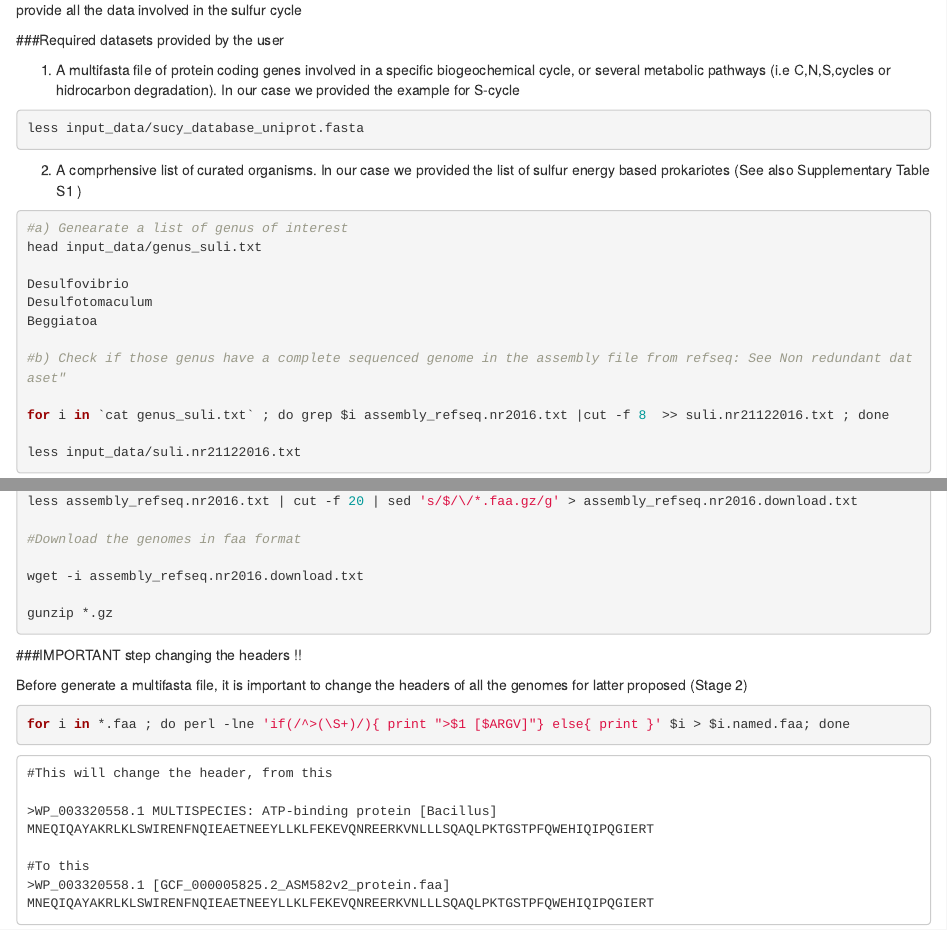
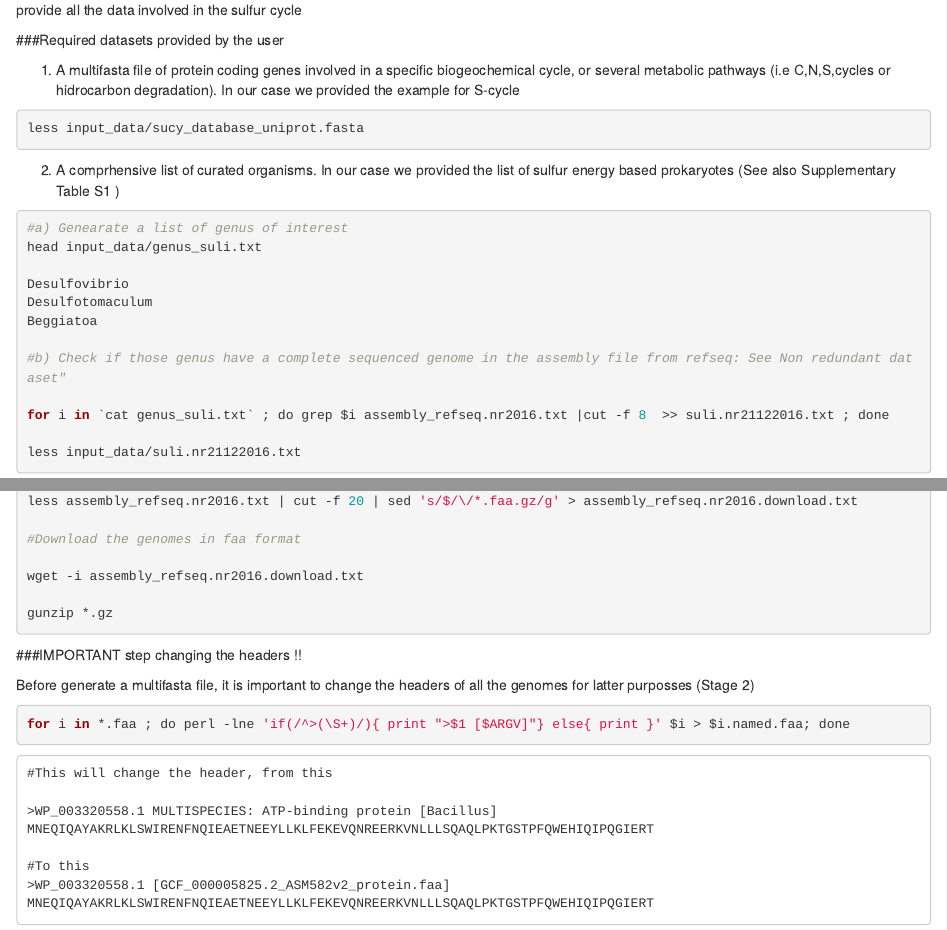
Before and after one commit to eead-csic-compbio/metagenome_Pfam_score, an R Markdown document (Stage1.Rmd): the page in a window 1100 px wide, from its top, and a second part further down, joined at a grey line. Rendered offline with R 4.5, knitr and Pandoc, with nearby package versions.

Commit message:
description omic datasets

````diff
--- a/Stage1.Rmd
+++ b/Stage1.Rmd
@@ -10,7 +10,7 @@ In this stage, the user should have previous knowledge of the biogeochemical cyc
 less input_data/sucy_database_uniprot.fasta
 ```
 
-2) A comprhensive list of curated organisms. In our case we provided the list of sulfur energy based prokariotes (See also Supplementary Table S1 )
+2) A comprhensive list of curated organisms. In our case we provided the list of sulfur energy based prokaryotes (See also Supplementary Table S1 )
 
 ```{r,eval=FALSE}
 
@@ -105,7 +105,7 @@ gunzip *.gz
 
 ###IMPORTANT step changing the headers !!
 
-Before generate a multifasta file, it is important to change the headers of all the genomes for latter proposed (Stage 2)
+Before generate a multifasta file, it is important to change the headers of all the genomes for latter purposses (Stage 2)
 
 ```{r,eval=FALSE}
 
````
